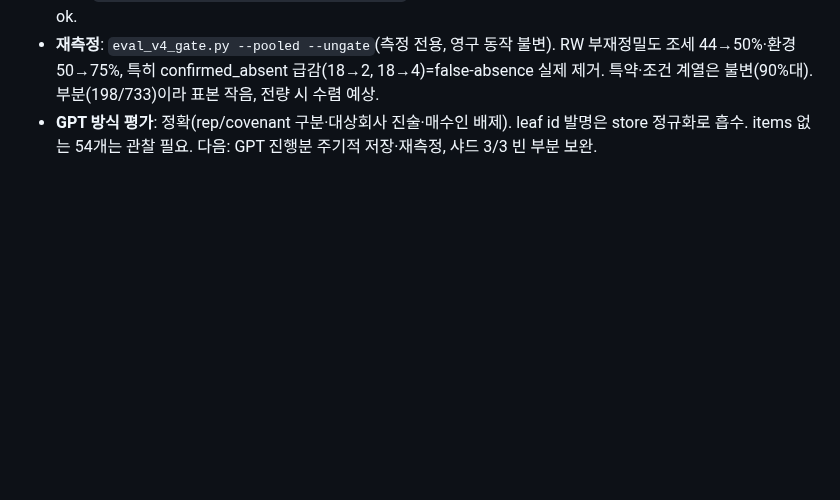
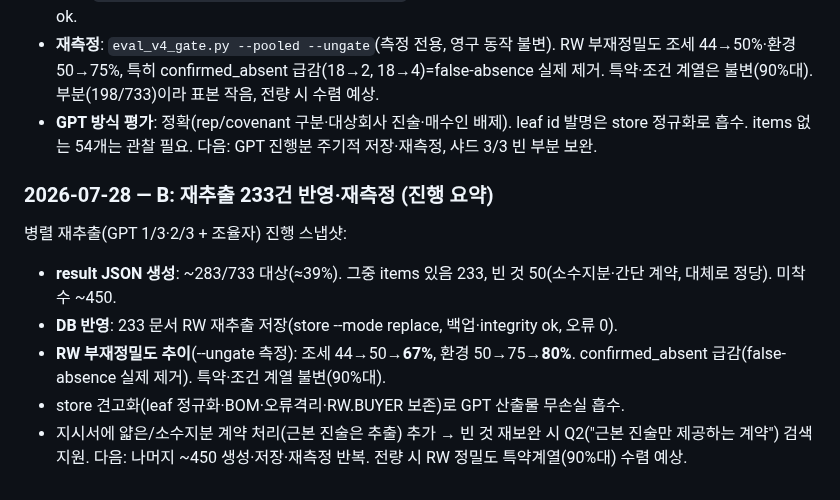
Before and after one commit to qchoi2/docs_app, a Markdown page: progress.md, the part around the change. Rendered like a GitHub page; blank space fills up the shorter version.

Commit message:
docs: RW re-extraction progress — 233 stored, tax 44->67%, env 50->80%
Co-Authored-By: Claude Opus 4.8 <noreply@anthropic.com>

```diff
--- a/progress.md
+++ b/progress.md
@@ -1192,3 +1192,16 @@ GPT/Codex 병렬 샤드(1/3·2/3) 산출물을 조율자로서 검증·저장·
 - **GPT 방식 평가**: 정확(rep/covenant 구분·대상회사 진술·매수인 배제). leaf id 발명은
   store 정규화로 흡수. items 없는 54개는 관찰 필요.
 다음: GPT 진행분 주기적 저장·재측정, 샤드 3/3 빈 부분 보완.
+
+### 2026-07-28 — B: 재추출 233건 반영·재측정 (진행 요약)
+
+병렬 재추출(GPT 1/3·2/3 + 조율자) 진행 스냅샷:
+- **result JSON 생성**: ~283/733 대상(≈39%). 그중 items 있음 233, 빈 것 50(소수지분·간단 계약,
+  대체로 정당). 미착수 ~450.
+- **DB 반영**: 233 문서 RW 재추출 저장(store --mode replace, 백업·integrity ok, 오류 0).
+- **RW 부재정밀도 추이**(--ungate 측정): 조세 44→50→**67%**, 환경 50→75→**80%**.
+  confirmed_absent 급감(false-absence 실제 제거). 특약·조건 계열 불변(90%대).
+- store 견고화(leaf 정규화·BOM·오류격리·RW.BUYER 보존)로 GPT 산출물 무손실 흡수.
+- 지시서에 얇은/소수지분 계약 처리(근본 진술은 추출) 추가 → 빈 것 재보완 시 Q2("근본 진술만
+  제공하는 계약") 검색 지원.
+다음: 나머지 ~450 생성·저장·재측정 반복. 전량 시 RW 정밀도 특약계열(90%대) 수렴 예상.
```
